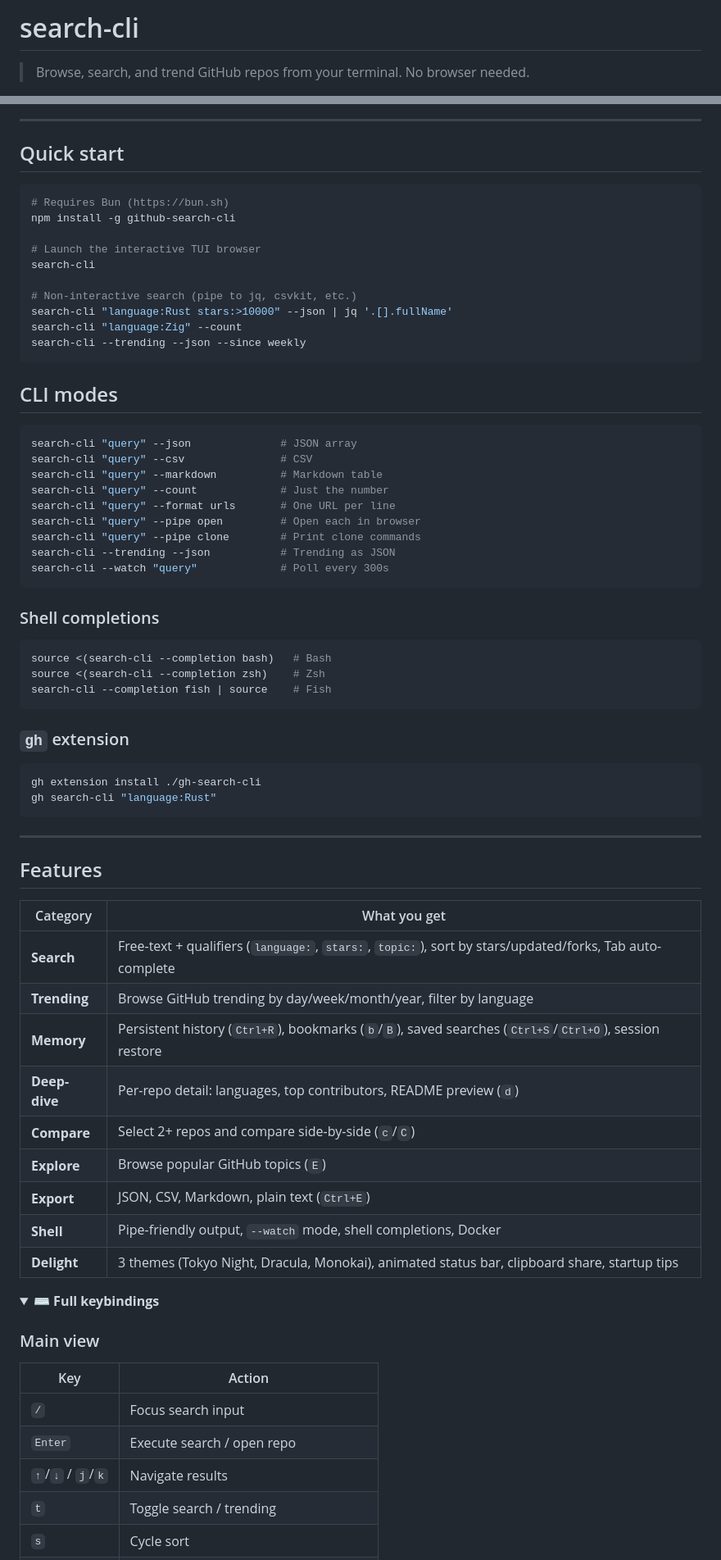
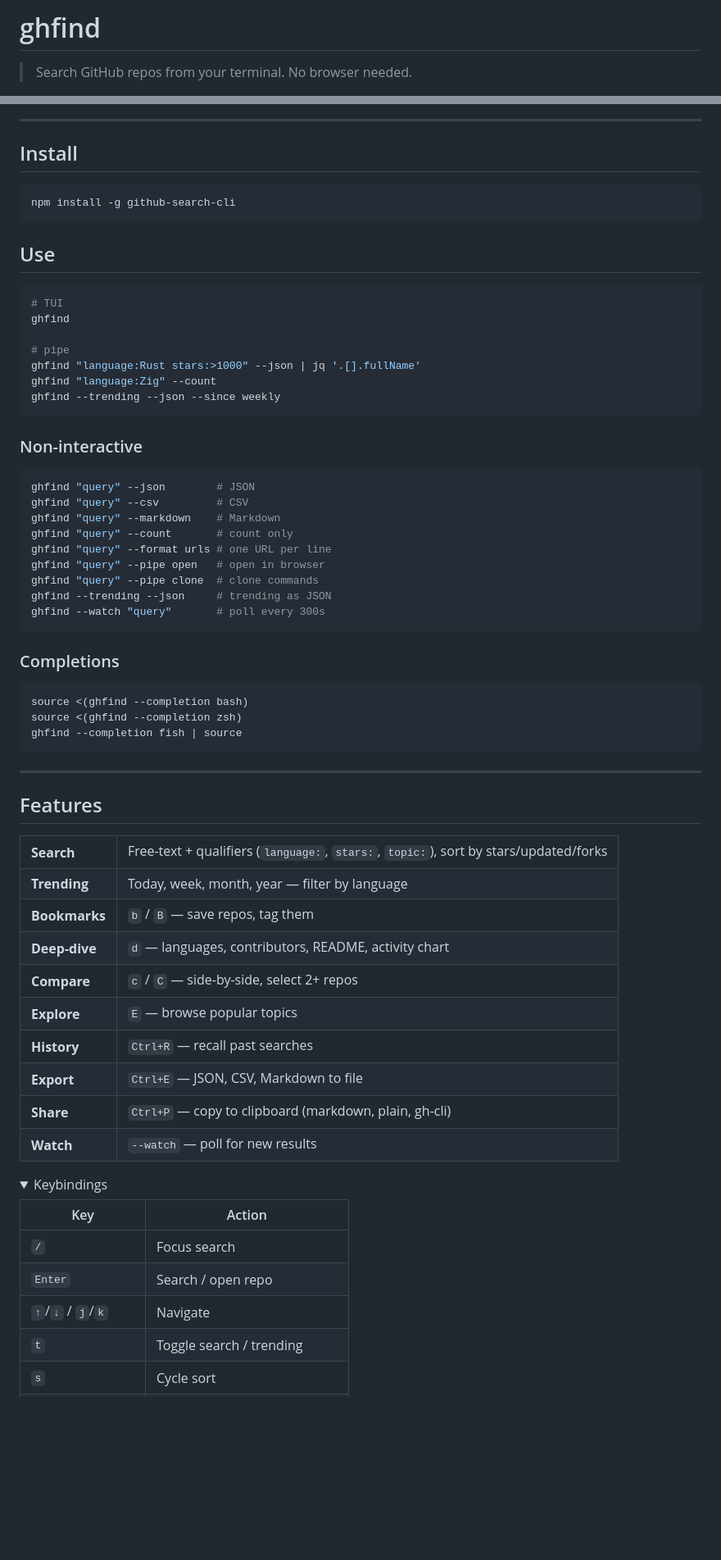
Before and after one commit to codersdfs/search-cli, a Markdown page: README.md, 2 parts joined by grey strips. Shown at 82% size. GitHub-like rendering; folded sections open; blank space fills up the shorter version.

````diff
--- a/README.md
+++ b/README.md
@@ -1,5 +1,5 @@
-# search-cli
+# ghfind
 
-> Browse, search, and trend GitHub repos from your terminal. No browser needed.
+> Search GitHub repos from your terminal. No browser needed.
 
 <p align="center">
@@ -8,76 +8,71 @@
 
 ---
 
-## Quick start
+## Install
 
 ```bash
-# Requires Bun (https://bun.sh)
 npm install -g github-search-cli
-
-# Launch the interactive TUI browser
-search-cli
-
-# Non-interactive search (pipe to jq, csvkit, etc.)
-search-cli "language:Rust stars:>10000" --json | jq '.[].fullName'
-search-cli "language:Zig" --count
-search-cli --trending --json --since weekly
 ```
 
-## CLI modes
+## Use
 
 ```bash
-search-cli "query" --json              # JSON array
-search-cli "query" --csv               # CSV
-search-cli "query" --markdown          # Markdown table
-search-cli "query" --count             # Just the number
-search-cli "query" --format urls       # One URL per line
-search-cli "query" --pipe open         # Open each in browser
-search-cli "query" --pipe clone        # Print clone commands
-search-cli --trending --json           # Trending as JSON
-search-cli --watch "query"             # Poll every 300s
+# TUI
+ghfind
+
+# pipe
+ghfind "language:Rust stars:>1000" --json | jq '.[].fullName'
+ghfind "language:Zig" --count
+ghfind --trending --json --since weekly
 ```
 
-### Shell completions
+### Non-interactive
 
 ```bash
-source <(search-cli --completion bash)   # Bash
-source <(search-cli --completion zsh)    # Zsh
-search-cli --completion fish | source    # Fish
+ghfind "query" --json        # JSON
+ghfind "query" --csv         # CSV
+ghfind "query" --markdown    # Markdown
+ghfind "query" --count       # count only
+ghfind "query" --format urls # one URL per line
+ghfind "query" --pipe open   # open in browser
+ghfind "query" --pipe clone  # clone commands
+ghfind --trending --json     # trending as JSON
+ghfind --watch "query"       # poll every 300s
 ```
 
-### `gh` extension
+### Completions
 
 ```bash
-gh extension install ./gh-search-cli
-gh search-cli "language:Rust"
+source <(ghfind --completion bash)
+source <(ghfind --completion zsh)
+ghfind --completion fish | source
 ```
 
 ---
 
 ## Features
 
-| Category | What you get |
-|----------|-------------|
-| **Search** | Free-text + qualifiers (`language:`, `stars:`, `topic:`), sort by stars/updated/forks, Tab auto-complete |
-| **Trending** | Browse GitHub trending by day/week/month/year, filter by language |
-| **Memory** | Persistent history (`Ctrl+R`), bookmarks (`b`/`B`), saved searches (`Ctrl+S`/`Ctrl+O`), session restore |
-| **Deep-dive** | Per-repo detail: languages, top contributors, README preview (`d`) |
-| **Compare** | Select 2+ repos and compare side-by-side (`c`/`C`) |
-| **Explore** | Browse popular GitHub topics (`E`) |
-| **Export** | JSON, CSV, Markdown, plain text (`Ctrl+E`) |
-| **Shell** | Pipe-friendly output, `--watch` mode, shell completions, Docker |
-| **Delight** | 3 themes (Tokyo Night, Dracula, Monokai), animated status bar, clipboard share, startup tips |
+<table>
+<tr><td><b>Search</b></td><td>Free-text + qualifiers (<code>language:</code>, <code>stars:</code>, <code>topic:</code>), sort by stars/updated/forks</td></tr>
+<tr><td><b>Trending</b></td><td>Today, week, month, year — filter by language</td></tr>
+<tr><td><b>Bookmarks</b></td><td><code>b</code> / <code>B</code> — save repos, tag them</td></tr>
+<tr><td><b>Deep-dive</b></td><td><code>d</code> — languages, contributors, README, activity chart</td></tr>
+<tr><td><b>Compare</b></td><td><code>c</code> / <code>C</code> — side-by-side, select 2+ repos</td></tr>
+<tr><td><b>Explore</b></td><td><code>E</code> — browse popular topics</td></tr>
+<tr><td><b>History</b></td><td><code>Ctrl+R</code> — recall past searches</td></tr>
+<tr><td><b>Export</b></td><td><code>Ctrl+E</code> — JSON, CSV, Markdown to file</td></tr>
+<tr><td><b>Share</b></td><td><code>Ctrl+P</code> — copy to clipboard (markdown, plain, gh-cli)</td></tr>
+<tr><td><b>Watch</b></td><td><code>--watch</code> — poll for new results</td></tr>
+</table>
 
 <details>
-<summary><b>⌨️ Full keybindings</b></summary>
-
-### Main view
+<summary>Keybindings</summary>
 
 | Key | Action |
 |-----|--------|
-| `/` | Focus search input |
-| `Enter` | Execute search / open repo |
-| `↑`/`↓` / `j`/`k` | Navigate results |
+| `/` | Focus search |
+| `Enter` | Search / open repo |
+| `↑`/`↓` / `j`/`k` | Navigate |
 | `t` | Toggle search / trending |
 | `s` | Cycle sort |
 | `l` | Cycle limit |
````
Also changed, not shown: other parts of README.md (+25 -58 lines).
